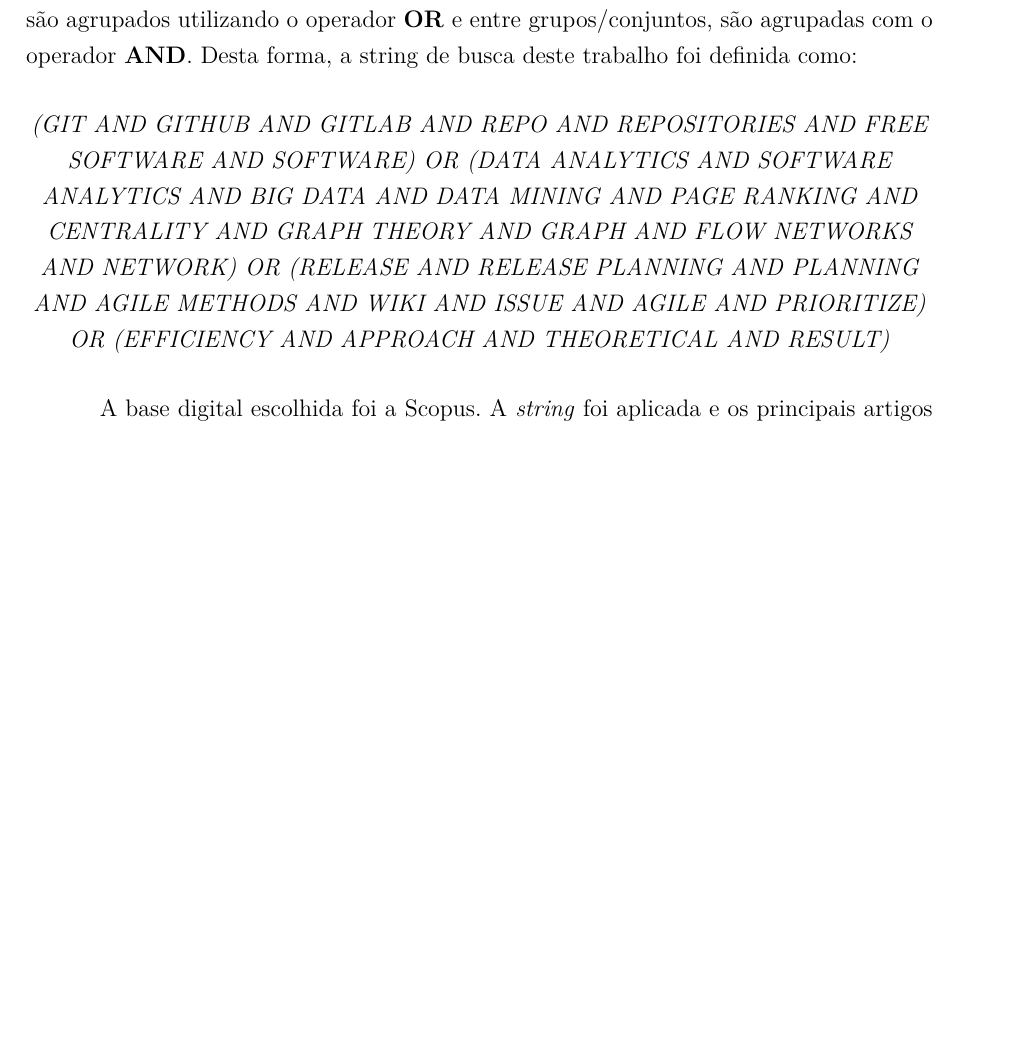
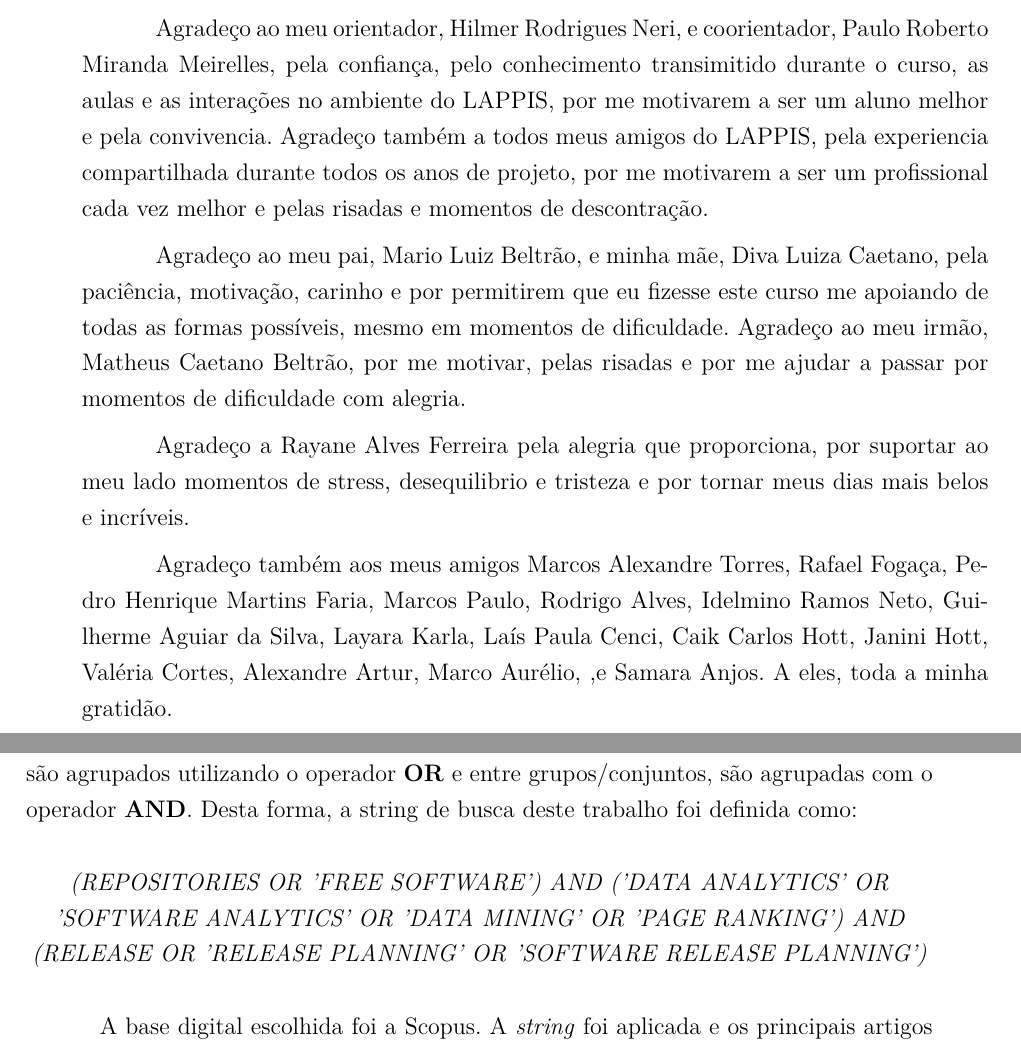
Before and after one commit to AlessandroCaetano/tcc, a LaTeX thesis (tcc.tex, which reads capitulos/metodologia.tex, editaveis/agradecimentos.tex): part of page 32 of 59 before the commit and two parts of pages 11 and 32 of 59 after it, the two joined at a grey line, cut at the place of the change, the shorter picture padded with empty space. Compiled offline with pdfLaTeX.

Commit message:
Realizando mudanças nos agradecimentos, introdução e metodologia

```diff
--- a/capitulos/metodologia.tex
+++ b/capitulos/metodologia.tex
@@ -32,12 +25,7 @@ Assim, neste trabalho os termos da \textit{string} de busca foram assim definido
 De acordo com a estrutura do PICO, os termos que pertencem ao mesmo grupo/conjuntos são agrupados utilizando o operador \textbf{OR} e entre grupos/conjuntos, são agrupadas com o operador \textbf{AND}. Desta forma, a string de busca deste trabalho foi definida como:
 
 \begin{center}
-    \textit{(GIT AND GITHUB AND GITLAB AND REPO AND REPOSITORIES AND FREE
-    SOFTWARE AND SOFTWARE) OR (DATA ANALYTICS AND SOFTWARE ANALYTICS AND BIG DATA
-    AND DATA MINING AND PAGE RANKING AND CENTRALITY AND GRAPH THEORY AND GRAPH AND
-    FLOW NETWORKS AND NETWORK) OR (RELEASE AND RELEASE PLANNING AND PLANNING AND
-    AGILE METHODS AND WIKI AND ISSUE AND AGILE AND PRIORITIZE) OR (EFFICIENCY AND
-    APPROACH AND THEORETICAL AND RESULT)}
+        \textit{(REPOSITORIES OR 'FREE SOFTWARE') AND ('DATA ANALYTICS' OR 'SOFTWARE ANALYTICS' OR 'DATA MINING' OR 'PAGE RANKING') AND (RELEASE OR 'RELEASE PLANNING' OR 'SOFTWARE RELEASE PLANNING')}
 \end{center}
 
 A base digital escolhida foi a Scopus. A \textit{string} foi aplicada e os principais artigos que norteaream esta monografia foram recuperados do conjunto de resultados retornado.
--- a/editaveis/agradecimentos.tex
+++ b/editaveis/agradecimentos.tex
@@ -1,4 +1,10 @@
 \begin{agradecimentos}
 
+    Agradeço ao meu orientador, Hilmer Rodrigues Neri, e coorientador, Paulo Roberto Miranda Meirelles, pela confiança, pelo conhecimento transimitido durante o curso, as aulas e as interações no ambiente do LAPPIS, por me motivarem a ser um aluno melhor e pela convivencia. Agradeço também a todos meus amigos do LAPPIS, pela experiencia compartilhada durante todos os anos de projeto, por me motivarem a ser um profissional cada vez melhor e pelas risadas e momentos de descontração.
 
+    Agradeço ao meu pai, Mario Luiz Beltrão, e minha mãe, Diva Luiza Caetano, pela paciência, motivação, carinho e por permitirem que eu fizesse este curso me apoiando de todas as formas possíveis, mesmo em momentos de dificuldade. Agradeço ao meu irmão, Matheus Caetano Beltrão, por me motivar, pelas risadas e por me ajudar a passar por momentos de dificuldade com alegria.
+
+    Agradeço a Rayane Alves Ferreira pela alegria que proporciona, por suportar ao meu lado momentos de stress, desequilibrio e tristeza e por tornar meus dias mais belos e incríveis.
+
+    Agradeço também aos meus amigos Marcos Alexandre Torres, Rafael Fogaça, Pedro Henrique Martins Faria, Marcos Paulo, Rodrigo Alves, Idelmino Ramos Neto, Guilherme Aguiar da Silva, Layara Karla, Laís Paula Cenci, Caik Carlos Hott, Janini Hott, Valéria Cortes, Alexandre Artur, Marco Aurélio, ,e Samara Anjos. A eles, toda a minha gratidão.
 \end{agradecimentos}
```
Also changed, not shown: capitulos/introducao.tex (+1 -1 lines), capitulos/metodologia.tex (59 more changed lines).
